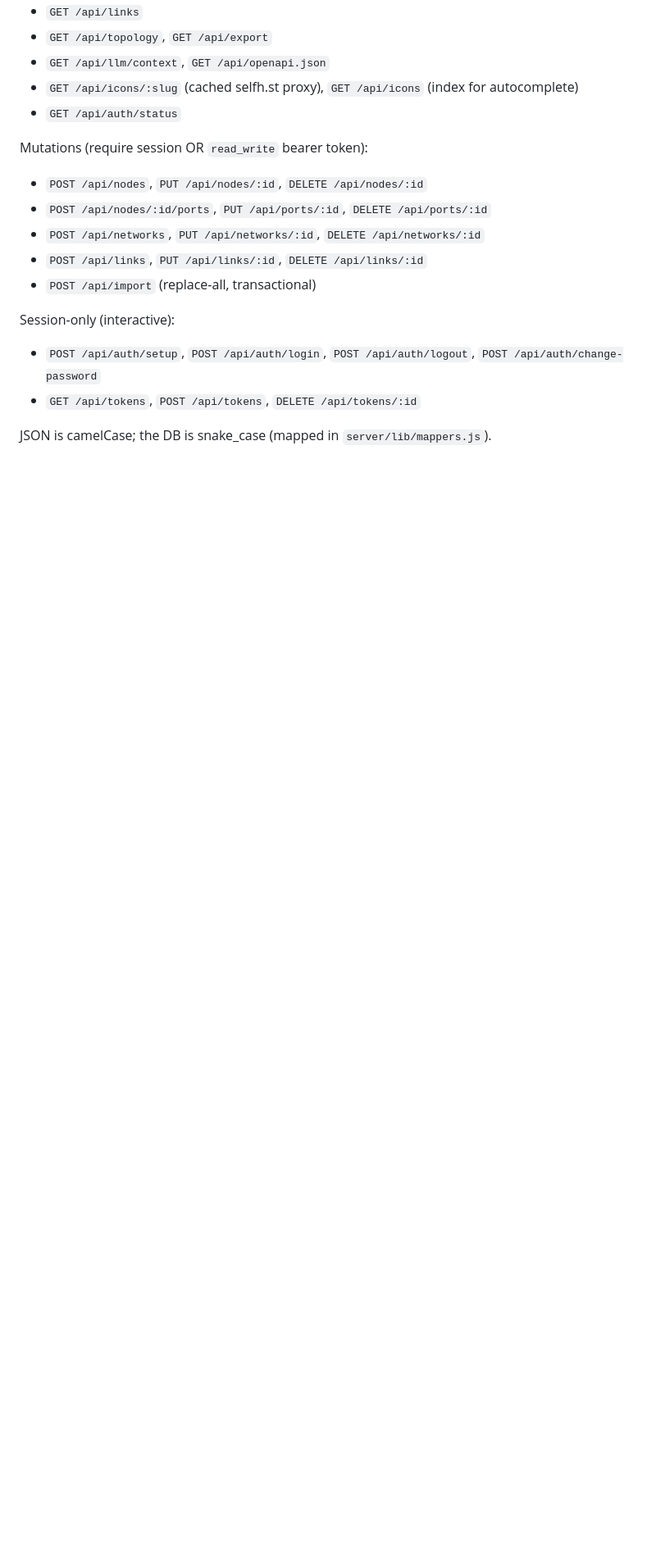
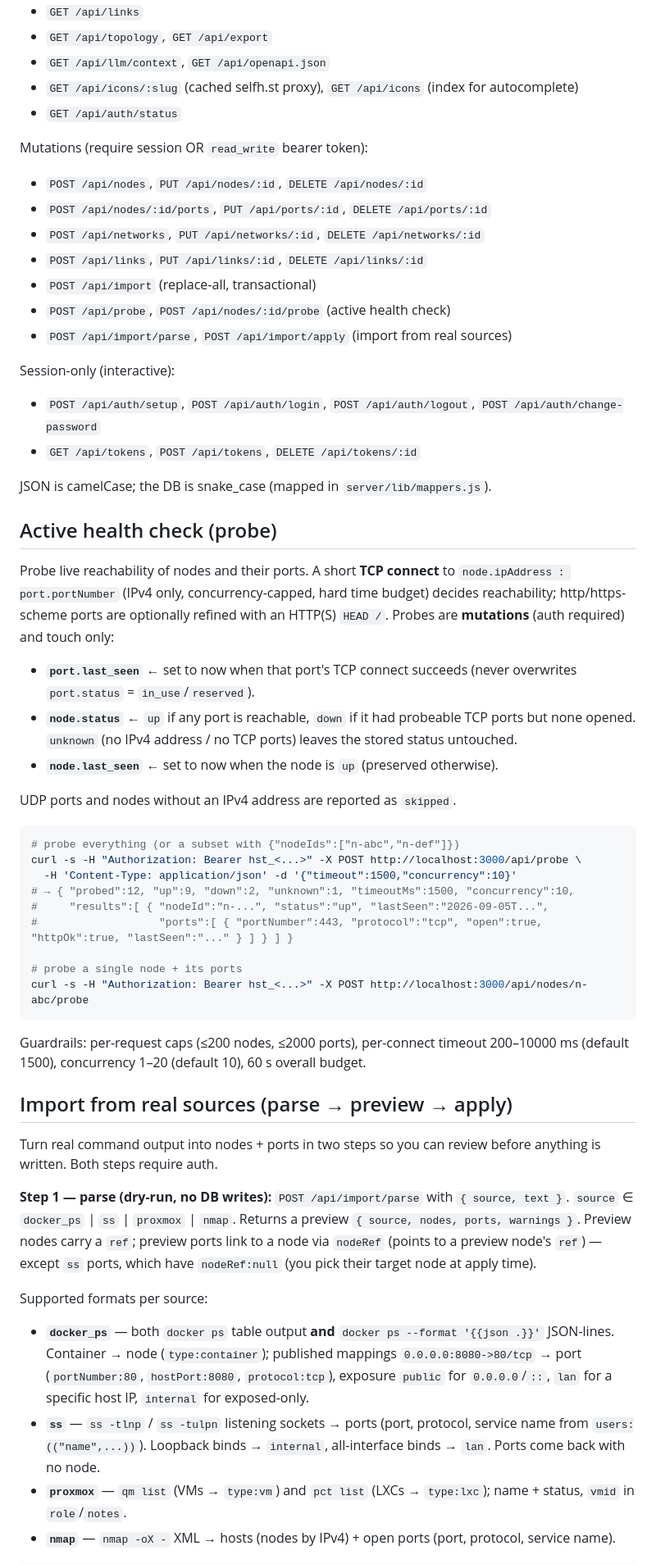
Before and after one commit to kalfian/portico, a Markdown page: README.md, the part around one of its changes. Shown at 82% size. Rendered like a GitHub page; blank space fills up the shorter version.

Commit message:
docs: document health-check probe and source-import endpoints

````diff
--- a/README.md
+++ b/README.md
@@ -106,9 +106,58 @@ Mutations (require session OR `read_write` bearer token):
 - `POST /api/networks`, `PUT /api/networks/:id`, `DELETE /api/networks/:id`
 - `POST /api/links`, `PUT /api/links/:id`, `DELETE /api/links/:id`
 - `POST /api/import` (replace-all, transactional)
+- `POST /api/probe`, `POST /api/nodes/:id/probe` (active health check)
+- `POST /api/import/parse`, `POST /api/import/apply` (import from real sources)
 
 Session-only (interactive):
 - `POST /api/auth/setup`, `POST /api/auth/login`, `POST /api/auth/logout`, `POST /api/auth/change-password`
 - `GET /api/tokens`, `POST /api/tokens`, `DELETE /api/tokens/:id`
 
 JSON is camelCase; the DB is snake_case (mapped in `server/lib/mappers.js`).
+
+## Active health check (probe)
+
+Probe live reachability of nodes and their ports. A short **TCP connect** to
+`node.ipAddress : port.portNumber` (IPv4 only, concurrency-capped, hard time
+budget) decides reachability; http/https-scheme ports are optionally refined with
+an HTTP(S) `HEAD /`. Probes are **mutations** (auth required) and touch only:
+
+- **`port.last_seen`** ← set to now when that port's TCP connect succeeds (never overwrites `port.status` = `in_use`/`reserved`).
+- **`node.status`** ← `up` if any port is reachable, `down` if it had probeable TCP ports but none opened. `unknown` (no IPv4 address / no TCP ports) leaves the stored status untouched.
+- **`node.last_seen`** ← set to now when the node is `up` (preserved otherwise).
+
+UDP ports and nodes without an IPv4 address are reported as `skipped`.
+
+```bash
+# probe everything (or a subset with {"nodeIds":["n-abc","n-def"]})
+curl -s -H "Authorization: Bearer hst_<...>" -X POST http://localhost:3000/api/probe \
+  -H 'Content-Type: application/json' -d '{"timeout":1500,"concurrency":10}'
+# → { "probed":12, "up":9, "down":2, "unknown":1, "timeoutMs":1500, "concurrency":10,
+#     "results":[ { "nodeId":"n-...", "status":"up", "lastSeen":"2026-09-05T...",
+#                   "ports":[ { "portNumber":443, "protocol":"tcp", "open":true, "httpOk":true, "lastSeen":"..." } ] } ] }
+
+# probe a single node + its ports
+curl -s -H "Authorization: Bearer hst_<...>" -X POST http://localhost:3000/api/nodes/n-abc/probe
+```
+
+Guardrails: per-request caps (≤200 nodes, ≤2000 ports), per-connect timeout
+200–10000 ms (default 1500), concurrency 1–20 (default 10), 60 s overall budget.
+
+## Import from real sources (parse → preview → apply)
+
+Turn real command output into nodes + ports in two steps so you can review before
+anything is written. Both steps require auth.
+
+**Step 1 — parse (dry-run, no DB writes):** `POST /api/import/parse` with
+`{ source, text }`. `source` ∈ `docker_ps` | `ss` | `proxmox` | `nmap`. Returns a
+preview `{ source, nodes, ports, warnings }`. Preview nodes carry a `ref`; preview
+ports link to a node via `nodeRef` (points to a preview node's `ref`) — except `ss`
+ports, which have `nodeRef:null` (you pick their target node at apply time).
+
+Supported formats per source:
+
+- **`docker_ps`** — both `docker ps` table output **and** `docker ps --format '{{json .}}'` JSON-lines. Container → node (`type:container`); published mappings `0.0.0.0:8080->80/tcp` → port (`portNumber:80`, `hostPort:8080`, `protocol:tcp`), exposure `public` for `0.0.0.0`/`::`, `lan` for a specific host IP, `internal` for exposed-only.
+- **`ss`** — `ss -tlnp` / `ss -tulpn` listening sockets → ports (port, protocol, service name from `users:(("name",...))`). Loopback binds → `internal`, all-interface binds → `lan`. Ports come back with no node.
+- **`proxmox`** — `qm list` (VMs → `type:vm`) and `pct list` (LXCs → `type:lxc`); name + status, `vmid` in `role`/`notes`.
+- **`nmap`** — `nmap -oX -` XML → hosts (nodes by IPv4) + open ports (port, protocol, service name).
+
````
Also changed, not shown: other parts of README.md (+23 -0 lines).
